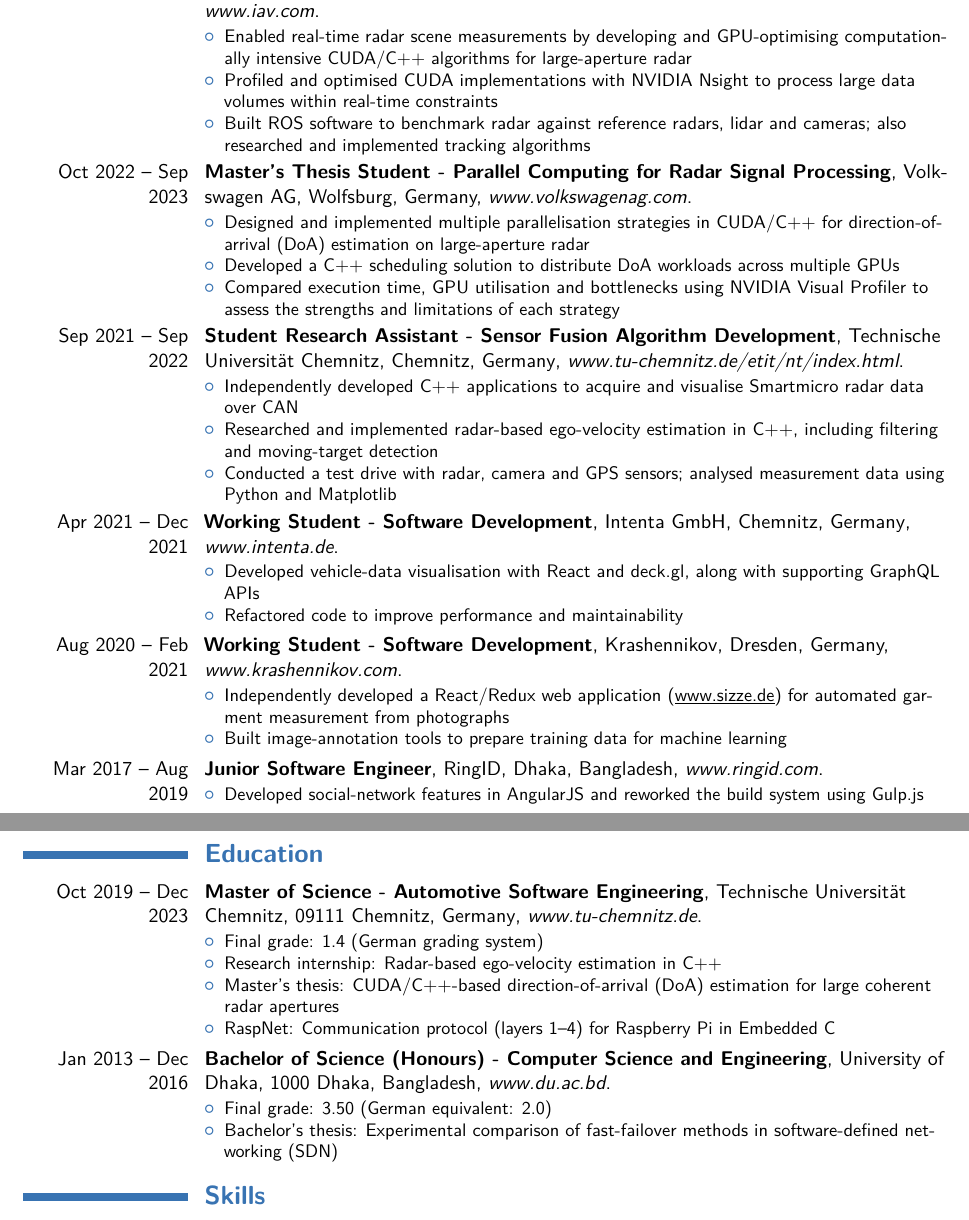
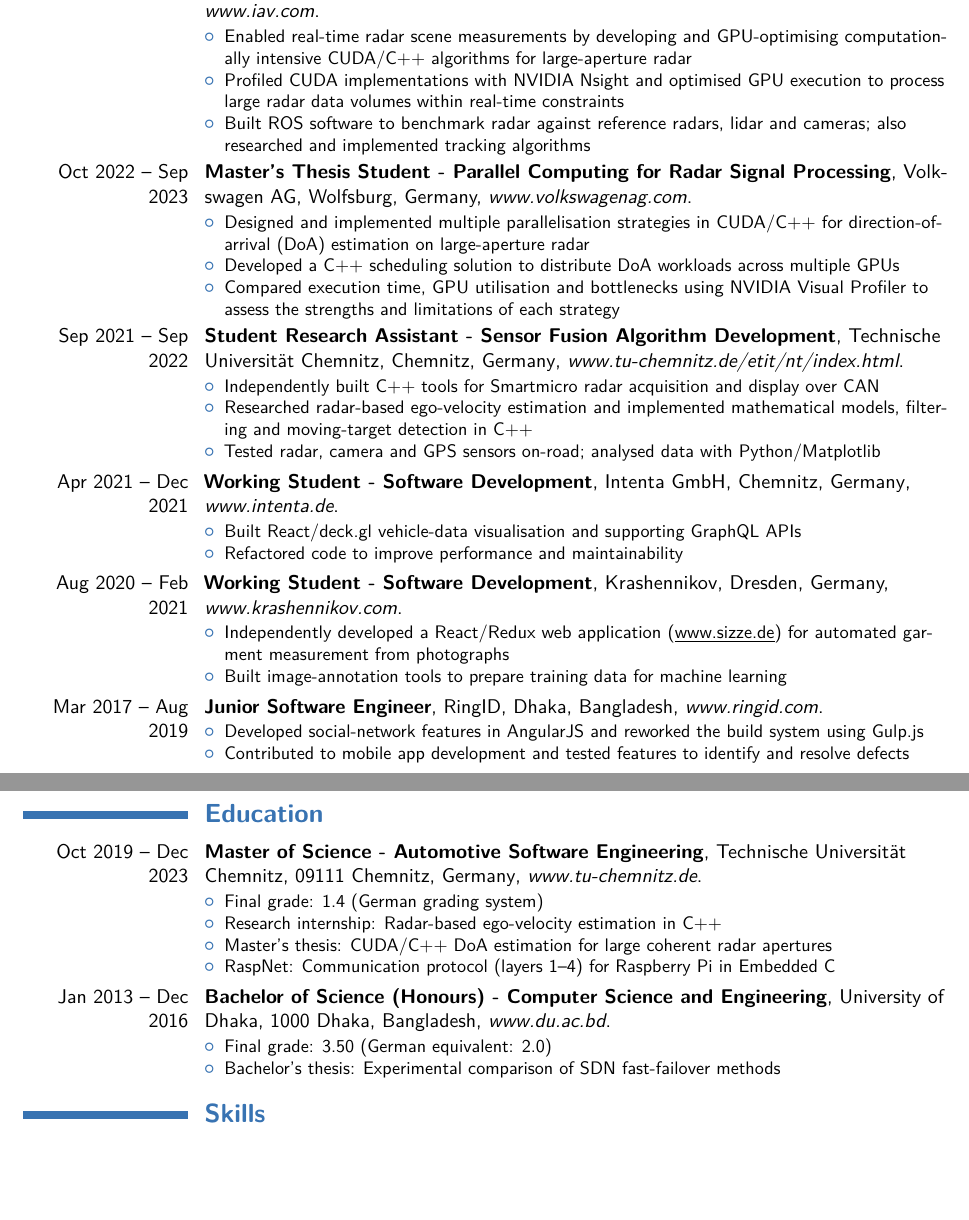
Before and after one commit to MinhazRaufoon/lebenslauf, a LaTeX CV (main_en.tex): two parts of pages 1 and 2 of 2, joined at a grey line, cut so that both start at the same text, the shorter picture padded with empty space. Compiled offline with pdfLaTeX; a LaTeX package or settings file that is missing is left out.

Commit message:
Improve job

```diff
--- a/main_en.tex
+++ b/main_en.tex
@@ -61,7 +61,7 @@
 {IAV GmbH}{Berlin, Germany}{\textit{www.iav.com}}
 {\begin{itemize}
   \item Enabled real-time radar scene measurements by developing and GPU-optimising computationally intensive CUDA/C++ algorithms for large-aperture radar
-  \item Profiled and optimised CUDA implementations with NVIDIA Nsight to process large data volumes within real-time constraints
+  \item Profiled CUDA implementations with NVIDIA Nsight and optimised GPU execution to process large radar data volumes within real-time constraints
   \item Built ROS software to benchmark radar against reference radars, lidar and cameras; also researched and implemented tracking algorithms
 \end{itemize}}
 
@@ -79,16 +79,16 @@
 {Technische Universität Chemnitz}
 {Chemnitz, Germany}{\textit{www.tu-chemnitz.de/etit/nt/index.html}}
 {\begin{itemize}
-  \item Independently developed C++ applications to acquire and visualise Smartmicro radar data over CAN
-  \item Researched and implemented radar-based ego-velocity estimation in C++, including filtering and moving-target detection
-  \item Conducted a test drive with radar, camera and GPS sensors; analysed measurement data using Python and Matplotlib
+  \item Independently built C++ tools for Smartmicro radar acquisition and display over CAN
+  \item Researched radar-based ego-velocity estimation and implemented mathematical models, filtering and moving-target detection in C++
+  \item Tested radar, camera and GPS sensors on-road; analysed data with Python/Matplotlib
 \end{itemize}}
 
 \cventry{Apr 2021 -- Dec 2021}
 {Working Student - Software Development}
 {Intenta GmbH}{Chemnitz, Germany}{\textit{www.intenta.de}}
 {\begin{itemize}
-  \item Developed vehicle-data visualisation with React and deck.gl, along with supporting GraphQL APIs
+  \item Built React/deck.gl vehicle-data visualisation and supporting GraphQL APIs
   \item Refactored code to improve performance and maintainability
 \end{itemize}}
 
@@ -105,6 +105,7 @@
 {RingID}{Dhaka, Bangladesh}{\textit{www.ringid.com}}
 {\begin{itemize}
   \item Developed social-network features in AngularJS and reworked the build system using Gulp.js
+  \item Contributed to mobile app development and tested features to identify and resolve defects
 \end{itemize}}
 
 \section{Education}
@@ -115,7 +116,7 @@
 {\begin{itemize}
   \item Final grade: 1.4 (German grading system)
   \item Research internship: Radar-based ego-velocity estimation in C++
-  \item Master's thesis: CUDA/C++-based direction-of-arrival (DoA) estimation for large coherent radar apertures
+  \item Master's thesis: CUDA/C++ DoA estimation for large coherent radar apertures
   \item RaspNet: Communication protocol (layers 1--4) for Raspberry Pi in Embedded C
 \end{itemize}}
 
@@ -124,7 +125,7 @@
 {University of Dhaka}{1000 Dhaka, Bangladesh}{\textit{www.du.ac.bd}}
 {\begin{itemize}
   \item Final grade: 3.50 (German equivalent: 2.0)
-  \item Bachelor's thesis: Experimental comparison of fast-failover methods in software-defined networking (SDN)
+  \item Bachelor's thesis: Experimental comparison of SDN fast-failover methods
 \end{itemize}}
 
 \section{Skills}
```
Also changed, not shown: main_de.tex (+5 -4 lines), tmp/bullet-review/main_de.pdf-1.png (added), tmp/bullet-review/main_de.pdf-2.png (added), tmp/bullet-review/main_en.pdf-1.png (added), tmp/bullet-review/main_en.pdf-2.png (added), tmp/ringid-review/main_de.pdf-1.png (added), tmp/ringid-review/main_de.pdf-2.png (added), tmp/ringid-review/main_en.pdf-1.png (added), tmp/ringid-review/main_en.pdf-2.png (added).
